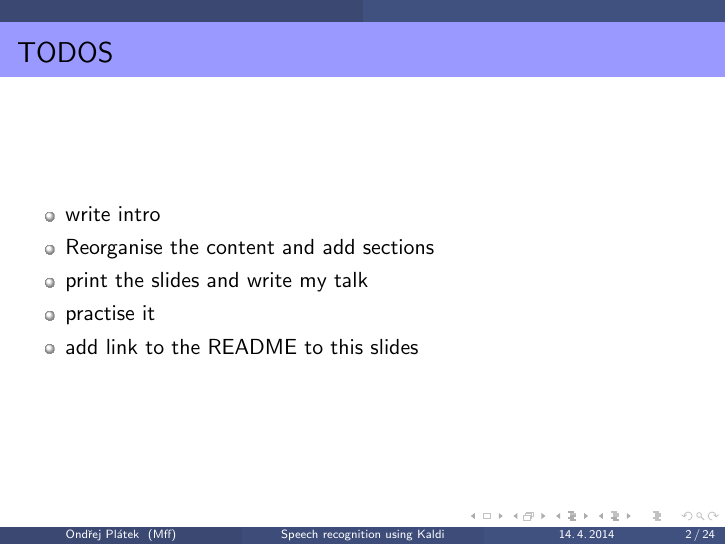
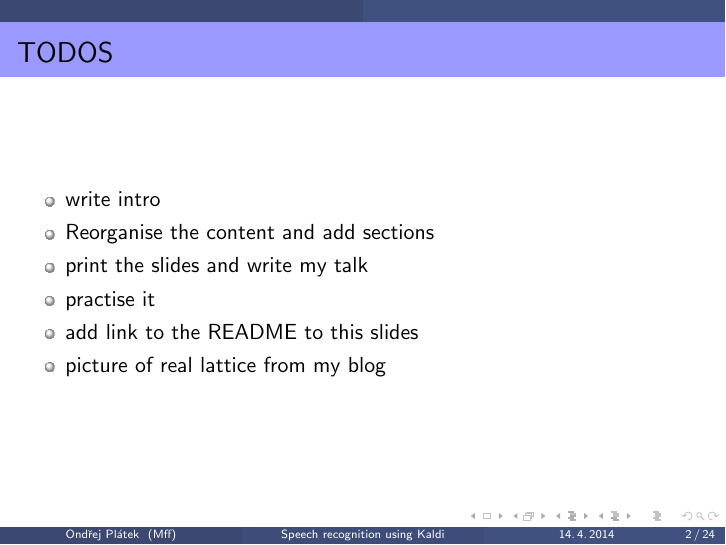
Before and after one commit to oplatek/kaldi-thesis, LaTeX slides (presentation/main.tex): page 3 of 25. Compiled offline with pdfLaTeX.

Commit message:
add todo

```diff
--- a/presentation/main.tex
+++ b/presentation/main.tex
@@ -15,6 +15,7 @@
         \item print the slides and write my talk
         \item practise it
         \item add link to the README to this slides
+        \item picture of real lattice from my blog
     \end{itemize}
 \end{frame}
 
```
